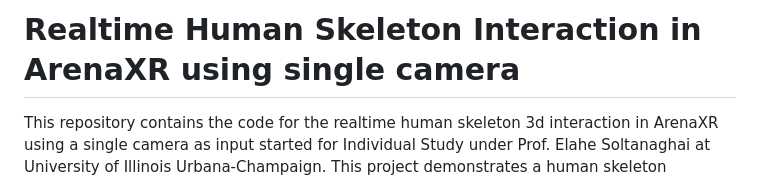
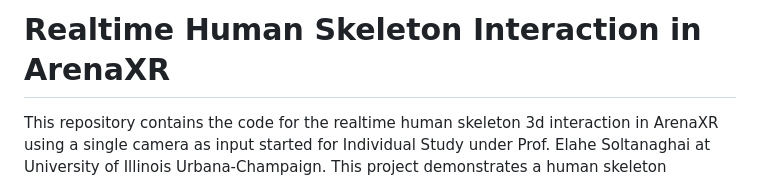
Before and after one commit to shhr3y/arena-project, a Markdown page: README.md, the part around the change. Drawn GitHub-style.

```diff
--- a/README.md
+++ b/README.md
@@ -1,4 +1,4 @@
-# Realtime Human Skeleton Interaction in ArenaXR using single camera
+# Realtime Human Skeleton Interaction in ArenaXR
 
 This repository contains the code for the realtime human skeleton 3d interaction in ArenaXR using a single camera as input started for Individual Study under Prof. Elahe Soltanaghai at University of Illinois Urbana-Champaign. This project demonstrates a human skeleton interacting(body movements, walking, waving) in a 3D Space using ArenaXR and iOS Aapplication which uses camera OR PC's front camera based on preference as user input and sends it to server making it easy to plugin at any location.
 
```
